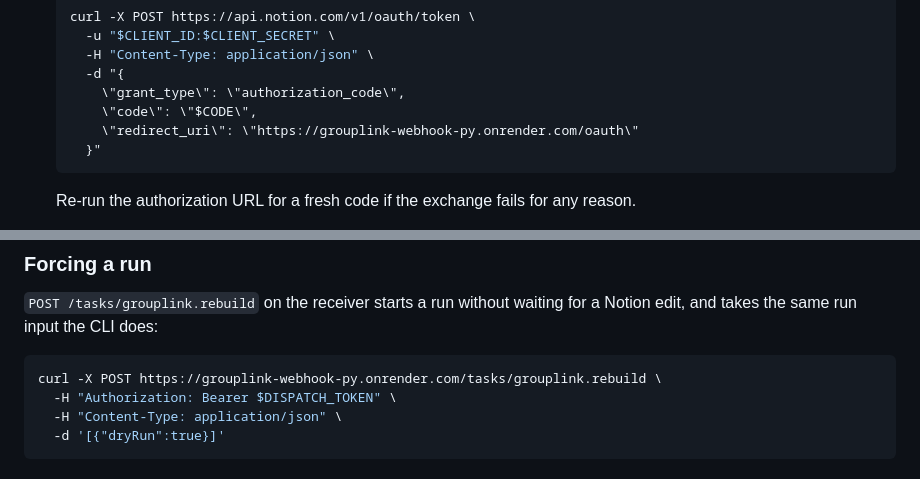
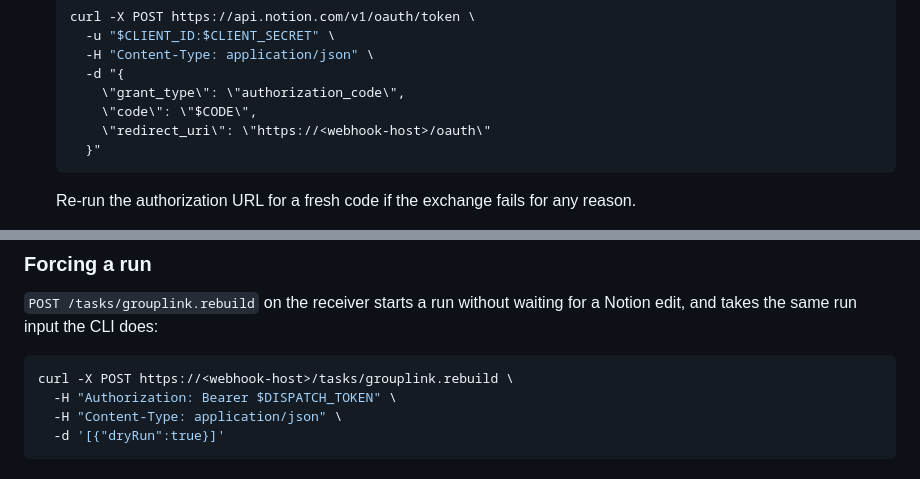
Before and after one commit to Ho1yShif/grouplink-py, a Markdown page: README.md, 2 parts joined by grey strips. Rendered like a GitHub page.

````diff
--- a/README.md
+++ b/README.md
@@ -413,7 +424,7 @@ exists and you know its hostname.
      -d "{
        \"grant_type\": \"authorization_code\",
        \"code\": \"$CODE\",
-       \"redirect_uri\": \"https://grouplink-webhook-py.onrender.com/oauth\"
+       \"redirect_uri\": \"https://<webhook-host>/oauth\"
      }"
    ```
 
@@ -444,7 +455,7 @@ Workflow service. The `access_token` goes in as `NOTION_TOKEN` at step 4.
 a Notion edit, and takes the same run input the CLI does:
 
 ```bash
-curl -X POST https://grouplink-webhook-py.onrender.com/tasks/grouplink.rebuild \
+curl -X POST https://<webhook-host>/tasks/grouplink.rebuild \
   -H "Authorization: Bearer $DISPATCH_TOKEN" \
   -H "Content-Type: application/json" \
   -d '[{"dryRun":true}]'
````
Also changed, not shown: other parts of README.md (+17 -6 lines).
